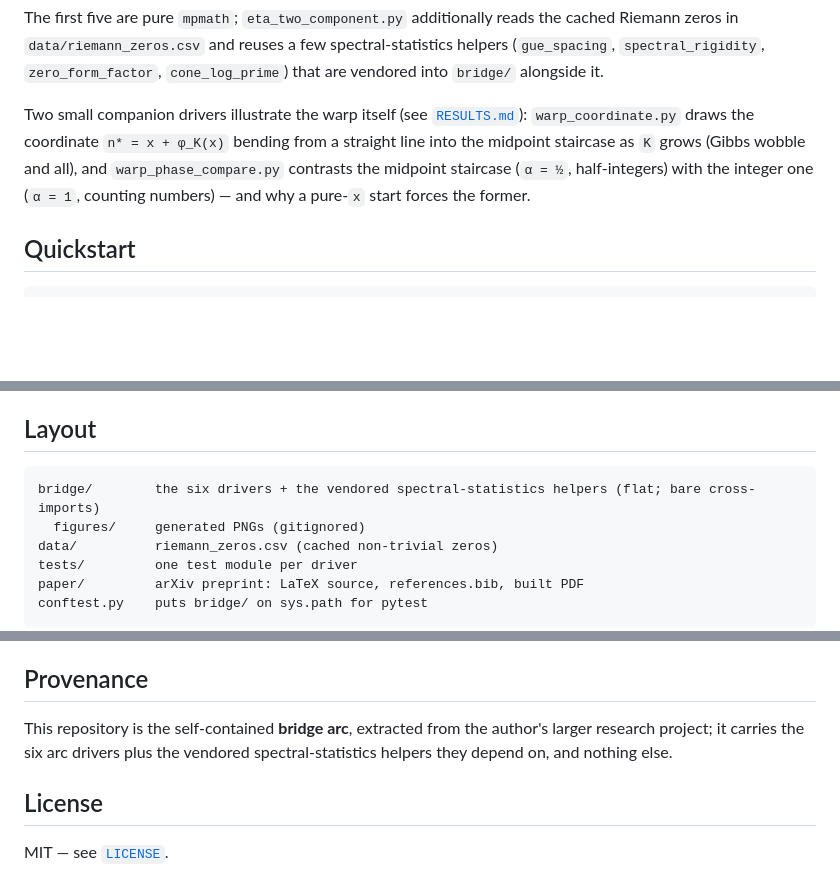
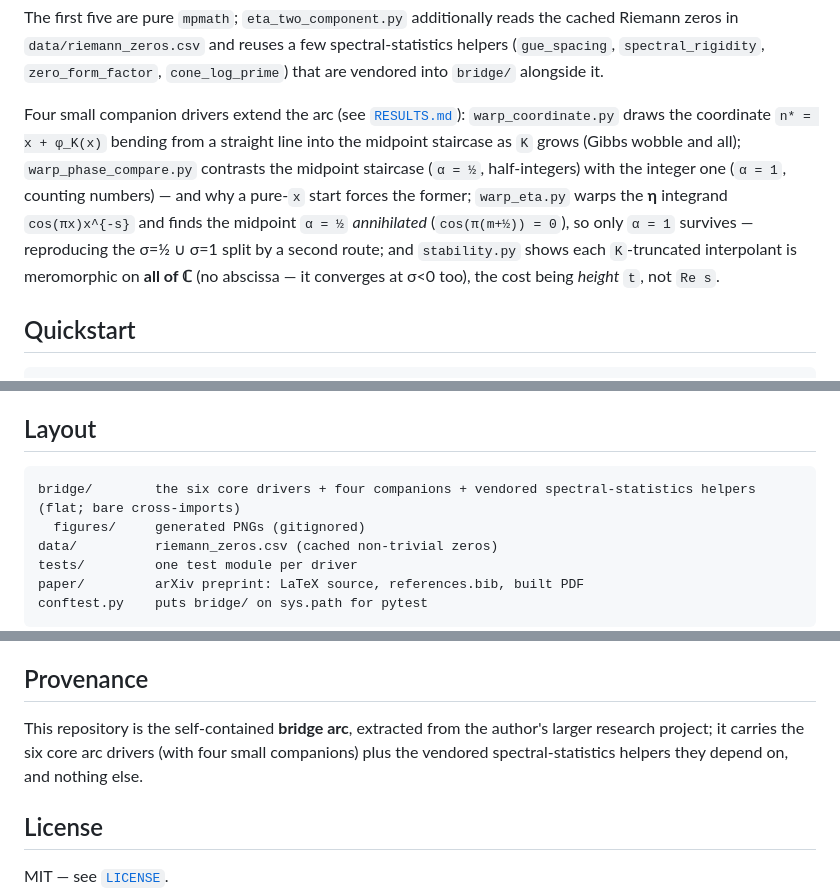
Before and after one commit to bradleypmartin/dirichlet-bridge, a Markdown page: README.md, 3 parts joined by grey strips. GitHub-like rendering; blank space fills up the shorter version.

````diff
--- a/README.md
+++ b/README.md
@@ -36,11 +36,15 @@ cached Riemann zeros in `data/riemann_zeros.csv` and reuses a few spectral-stati
 helpers (`gue_spacing`, `spectral_rigidity`, `zero_form_factor`, `cone_log_prime`)
 that are vendored into `bridge/` alongside it.
 
-Two small companion drivers illustrate the warp itself (see [`RESULTS.md`](RESULTS.md)):
+Four small companion drivers extend the arc (see [`RESULTS.md`](RESULTS.md)):
 `warp_coordinate.py` draws the coordinate `n* = x + φ_K(x)` bending from a straight line
-into the midpoint staircase as `K` grows (Gibbs wobble and all), and
-`warp_phase_compare.py` contrasts the midpoint staircase (`α = ½`, half-integers) with the
-integer one (`α = 1`, counting numbers) — and why a pure-`x` start forces the former.
+into the midpoint staircase as `K` grows (Gibbs wobble and all); `warp_phase_compare.py`
+contrasts the midpoint staircase (`α = ½`, half-integers) with the integer one (`α = 1`,
+counting numbers) — and why a pure-`x` start forces the former; `warp_eta.py` warps the **η**
+integrand `cos(πx)x^{-s}` and finds the midpoint `α = ½` *annihilated* (`cos(π(m+½)) = 0`), so
+only `α = 1` survives — reproducing the σ=½ ∪ σ=1 split by a second route; and `stability.py`
+shows each `K`-truncated interpolant is meromorphic on **all of ℂ** (no abscissa — it converges
+at σ<0 too), the cost being *height* `t`, not `Re s`.
 
 ## Quickstart
 
@@ -67,7 +71,7 @@ layout conventions.
 ## Layout
 
 ```
-bridge/        the six drivers + the vendored spectral-statistics helpers (flat; bare cross-imports)
+bridge/        the six core drivers + four companions + vendored spectral-statistics helpers (flat; bare cross-imports)
   figures/     generated PNGs (gitignored)
 data/          riemann_zeros.csv (cached non-trivial zeros)
 tests/         one test module per driver
@@ -106,8 +110,9 @@ arXiv upload.
 ## Provenance
 
 This repository is the self-contained **bridge arc**, extracted from the author's
-larger research project; it carries the six arc drivers plus the vendored
-spectral-statistics helpers they depend on, and nothing else.
+larger research project; it carries the six core arc drivers (with four small
+companions) plus the vendored spectral-statistics helpers they depend on, and
+nothing else.
 
 ## License
 
````
Also changed, not shown: CLAUDE.md (+11 -3 lines), RESULTS.md (+48 -1 lines), bridge/figures/stability.png (added), bridge/figures/warp_eta.png (added), 8 other files.
